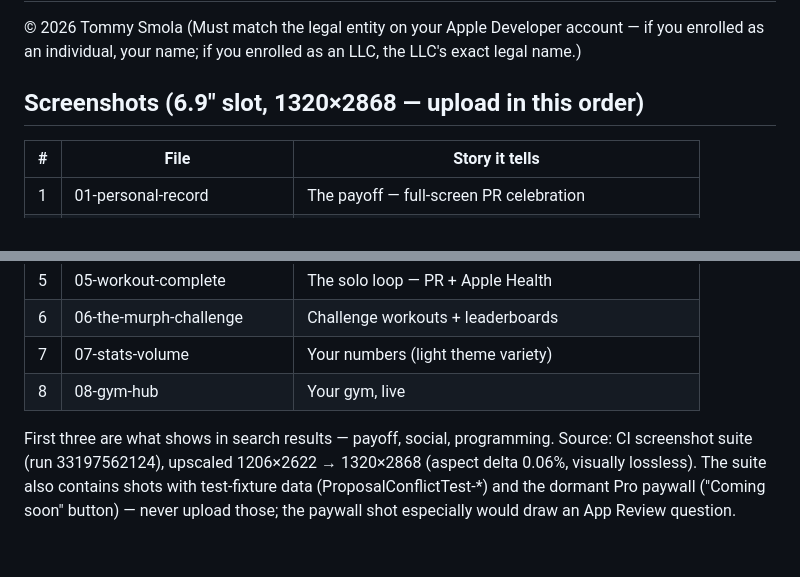
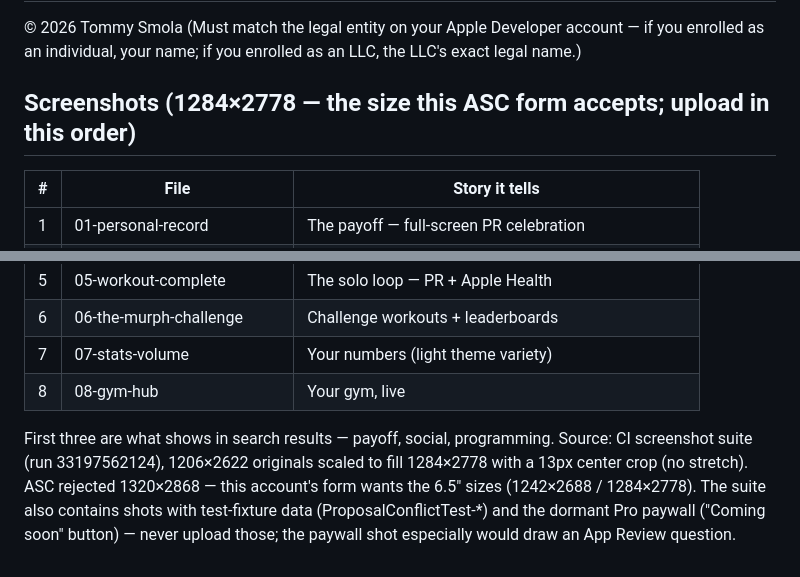
Before and after one commit to smolbwxt/gymsync, a Markdown page: docs/appstore/APP_STORE_COPY.md, 2 parts joined by grey strips. GitHub-like rendering.

Commit message:
docs: screenshot size ASC actually accepts is 1284x2778

```diff
--- a/docs/appstore/APP_STORE_COPY.md
+++ b/docs/appstore/APP_STORE_COPY.md
@@ -88,7 +88,7 @@ Add the real site when the web portal ships.
 enrolled as an individual, your name; if you enrolled as an LLC, the
 LLC's exact legal name.)
 
-## Screenshots (6.9" slot, 1320×2868 — upload in this order)
+## Screenshots (1284×2778 — the size this ASC form accepts; upload in this order)
 | # | File | Story it tells |
 |---|---|---|
 | 1 | 01-personal-record | The payoff — full-screen PR celebration |
@@ -101,8 +101,10 @@ LLC's exact legal name.)
 | 8 | 08-gym-hub | Your gym, live |
 
 First three are what shows in search results — payoff, social, programming.
-Source: CI screenshot suite (run 33197562124), upscaled 1206×2622 →
-1320×2868 (aspect delta 0.06%, visually lossless). The suite also
+Source: CI screenshot suite (run 33197562124), 1206×2622 originals
+scaled to fill 1284×2778 with a 13px center crop (no stretch). ASC
+rejected 1320×2868 — this account's form wants the 6.5" sizes
+(1242×2688 / 1284×2778). The suite also
 contains shots with test-fixture data (ProposalConflictTest-*) and the
 dormant Pro paywall ("Coming soon" button) — never upload those; the
 paywall shot especially would draw an App Review question.
```
